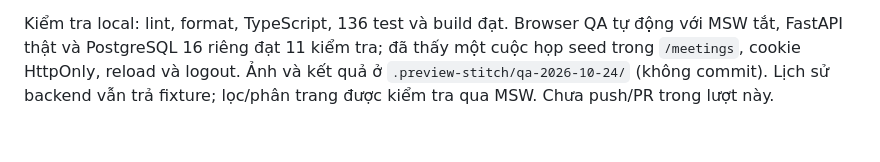
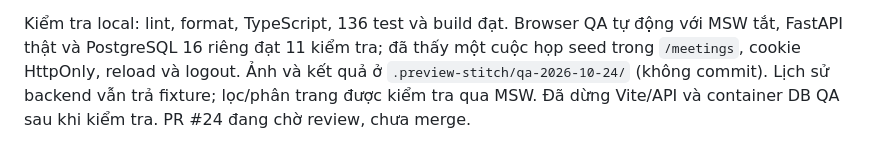
Before and after one commit to TAINGUYENVAN0507/SE2026_Codex, a Markdown page: tasks/2026-10-24/member-a.md, the part around one of its changes. Rendered like a GitHub page.

Commit message:
docs(frontend): record PR and local shutdown for 2026-10-24 (G0)
Đánh dấu đã push và mở PR #24; xác nhận Vite, API và DB QA đã dừng. Giữ SH-01 chưa hoàn thành, PR chưa merge.

```diff
--- a/tasks/2026-10-24/member-a.md
+++ b/tasks/2026-10-24/member-a.md
@@ -98,4 +98,5 @@ Kiểm tra local: lint, format, TypeScript, 136 test và build đạt. Browser Q
 động với MSW tắt, FastAPI thật và PostgreSQL 16 riêng đạt 11 kiểm tra; đã thấy
 một cuộc họp seed trong `/meetings`, cookie HttpOnly, reload và logout. Ảnh và
 kết quả ở `.preview-stitch/qa-2026-10-24/` (không commit). Lịch sử backend vẫn
-trả fixture; lọc/phân trang được kiểm tra qua MSW. Chưa push/PR trong lượt này.
+trả fixture; lọc/phân trang được kiểm tra qua MSW. Đã dừng Vite/API và container
+DB QA sau khi kiểm tra. PR #24 đang chờ review, chưa merge.
```
Also changed, not shown: other parts of tasks/2026-10-24/member-a.md (+1 -1 lines).
